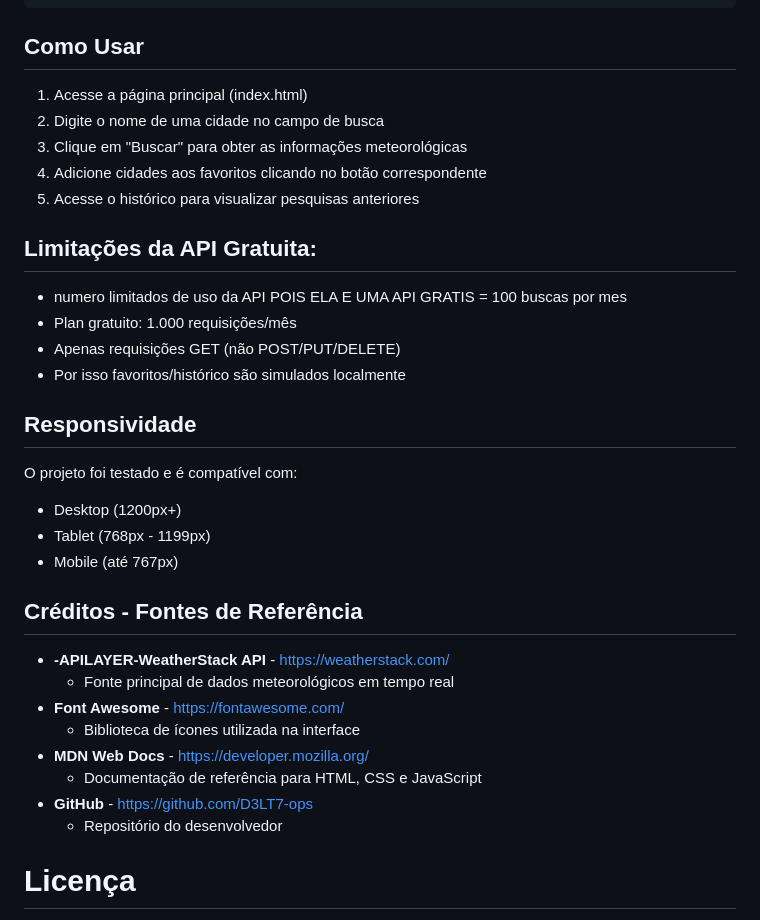
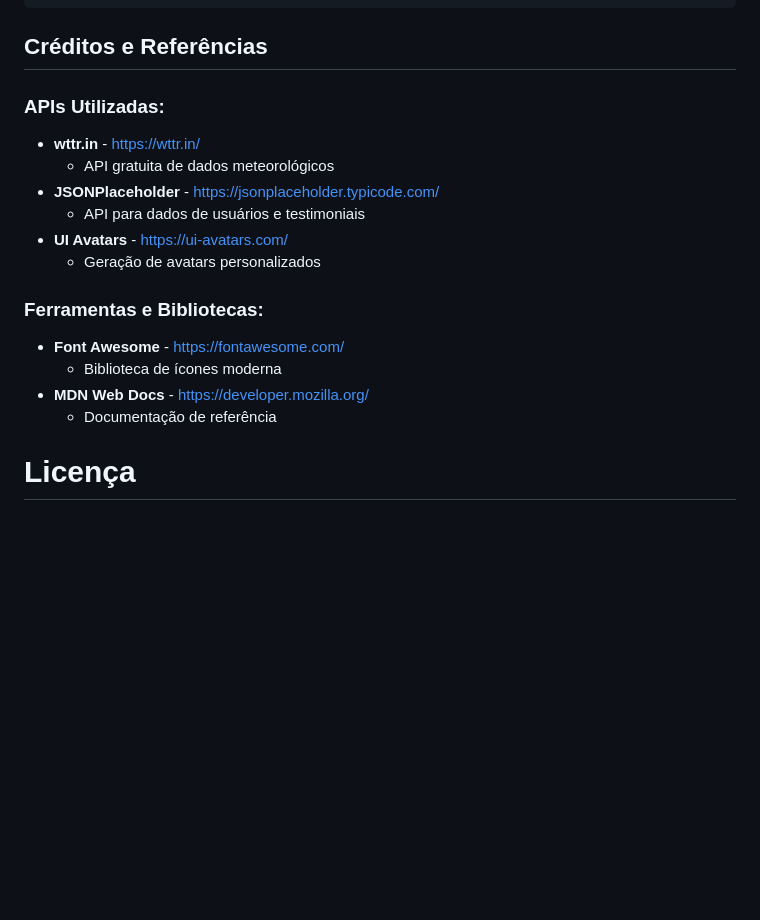
Before and after one commit to D3LT7-ops/-10---API-REST, a Markdown page: README.md, the part around one of its changes. Drawn GitHub-style; blank space fills up the shorter version.

````diff
--- a/README.md
+++ b/README.md
@@ -55,46 +155,21 @@ weather-app/
     └── main.js         # Lógica JavaScript da aplicação
 ```
 
-## Como Usar
+## Créditos e Referências
 
-1. Acesse a página principal (index.html)
-2. Digite o nome de uma cidade no campo de busca
-3. Clique em "Buscar" para obter as informações meteorológicas
-4. Adicione cidades aos favoritos clicando no botão correspondente
-5. Acesse o histórico para visualizar pesquisas anteriores
+### **APIs Utilizadas:**
+- **wttr.in** - [https://wttr.in/](https://wttr.in/)
+  - API gratuita de dados meteorológicos
+- **JSONPlaceholder** - [https://jsonplaceholder.typicode.com/](https://jsonplaceholder.typicode.com/)
+  - API para dados de usuários e testimoniais
+- **UI Avatars** - [https://ui-avatars.com/](https://ui-avatars.com/)
+  - Geração de avatars personalizados
 
-
-
-## **Limitações da API Gratuita:**
-   - numero limitados de uso da API POIS ELA E UMA API GRATIS = 100 buscas por mes
-   - Plan gratuito: 1.000 requisições/mês
-   - Apenas requisições GET (não POST/PUT/DELETE)
-   - Por isso favoritos/histórico são simulados localmente
-
-
-
-
-## Responsividade
-
-O projeto foi testado e é compatível com:
-- Desktop (1200px+)
-- Tablet (768px - 1199px)
-- Mobile (até 767px)
-
-
-## Créditos - Fontes de Referência
-
-- **-APILAYER-WeatherStack API** - [https://weatherstack.com/](https://weatherstack.com/)
-  - Fonte principal de dados meteorológicos em tempo real
+### **Ferramentas e Bibliotecas:**
 - **Font Awesome** - [https://fontawesome.com/](https://fontawesome.com/)
-  - Biblioteca de ícones utilizada na interface
+  - Biblioteca de ícones moderna
 - **MDN Web Docs** - [https://developer.mozilla.org/](https://developer.mozilla.org/)
-  - Documentação de referência para HTML, CSS e JavaScript
-- **GitHub** - [https://github.com/D3LT7-ops](https://github.com/D3LT7-ops)
-  - Repositório do desenvolvedor
-
-
-
+  - Documentação de referência
 
 
 # Licença
````
Also changed, not shown: other parts of README.md (+122 -22 lines).
